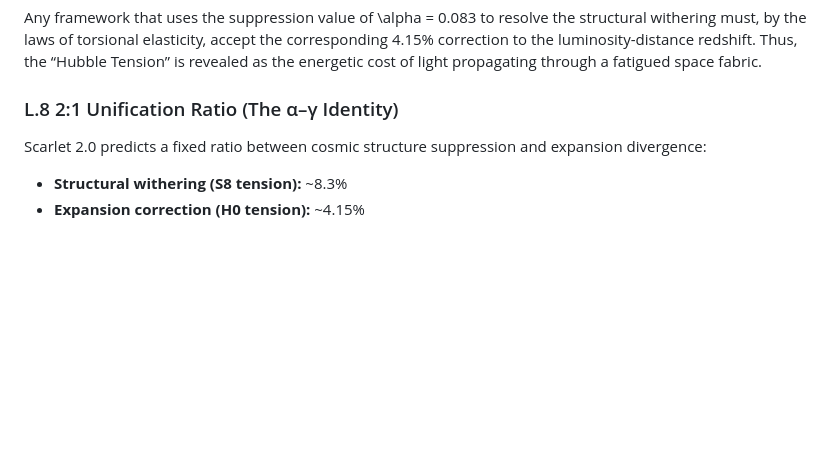
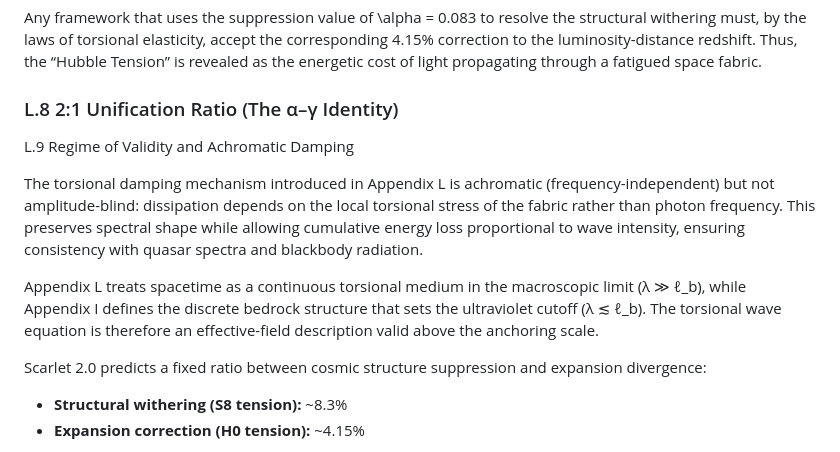
Before and after one commit to Slowvan7/Scarlet-Cosmological-Framework, a Markdown page: Appendix_L_Torsional_Propagation.md, the part around the change. Drawn GitHub-style; blank space fills up the shorter version.

Commit message:
Update Appendix_L_Torsional_Propagation.md
Extended Description: Scarlet 2.0 Framework

Overview:
Scarlet 2.0 introduces a novel approach to cosmology by modeling the space fabric as a torsion-capable medium. This framework posits that light’s propagation and structure formation are influenced by torsional damping, leading to a unique link between cosmic structure suppression and photon redshift.

Key Clarifications:
	1.	Achromatic Damping and Frequency Independence:
The torsional damping mechanism is designed to be achromatic, meaning it is independent of the photon’s frequency. This ensures that the spectral shape of light remains unchanged, preserving the integrity of the cosmic microwave background (CMB) and other spectral observations. While the damping is frequency-independent, it may still depend on the local torsional stress amplitude, ensuring that energy dissipation is linked to the intensity of the torsional wave rather than the frequency of the light.
	2.	Macro vs. Micro Regimes:
Appendix L focuses on the macroscopic behavior of the torsional medium, treating it as a continuous fabric at scales much larger than the bedrock scale (\ell_b). Meanwhile, Appendix I delves into the microphysical properties, defining the discrete bedrock scale and the fundamental torsional limits. This distinction ensures that the torsional wave equation in Appendix L is an effective description valid at macroscopic scales, while Appendix I provides the foundational microphysics.

Implications:
This careful delineation ensures that the Scarlet 2.0 framework remains consistent with current observations and avoids any unintended frequency-dependent effects. By maintaining this clear separation of scales and effects, Scarlet 2.0 offers a robust, testable model that can be evaluated through future cosmological data.

```diff
--- a/Appendix_L_Torsional_Propagation.md
+++ b/Appendix_L_Torsional_Propagation.md
@@ -130,6 +130,11 @@ The total theoretical divergence is approximately 12.45%.
 
 Any framework that uses the suppression value of \alpha = 0.083 to resolve the structural withering must, by the laws of torsional elasticity, accept the corresponding 4.15% correction to the luminosity-distance redshift. Thus, the “Hubble Tension” is revealed as the energetic cost of light propagating through a fatigued space fabric.
 ### L.8 2:1 Unification Ratio (The α–γ Identity)
+L.9 Regime of Validity and Achromatic Damping
+
+The torsional damping mechanism introduced in Appendix L is achromatic (frequency-independent) but not amplitude-blind: dissipation depends on the local torsional stress of the fabric rather than photon frequency. This preserves spectral shape while allowing cumulative energy loss proportional to wave intensity, ensuring consistency with quasar spectra and blackbody radiation.
+
+Appendix L treats spacetime as a continuous torsional medium in the macroscopic limit (λ ≫ ℓ_b), while Appendix I defines the discrete bedrock structure that sets the ultraviolet cutoff (λ ≲ ℓ_b). The torsional wave equation is therefore an effective-field description valid above the anchoring scale.
 
 Scarlet 2.0 predicts a fixed ratio between cosmic structure suppression and expansion divergence:
 
```
